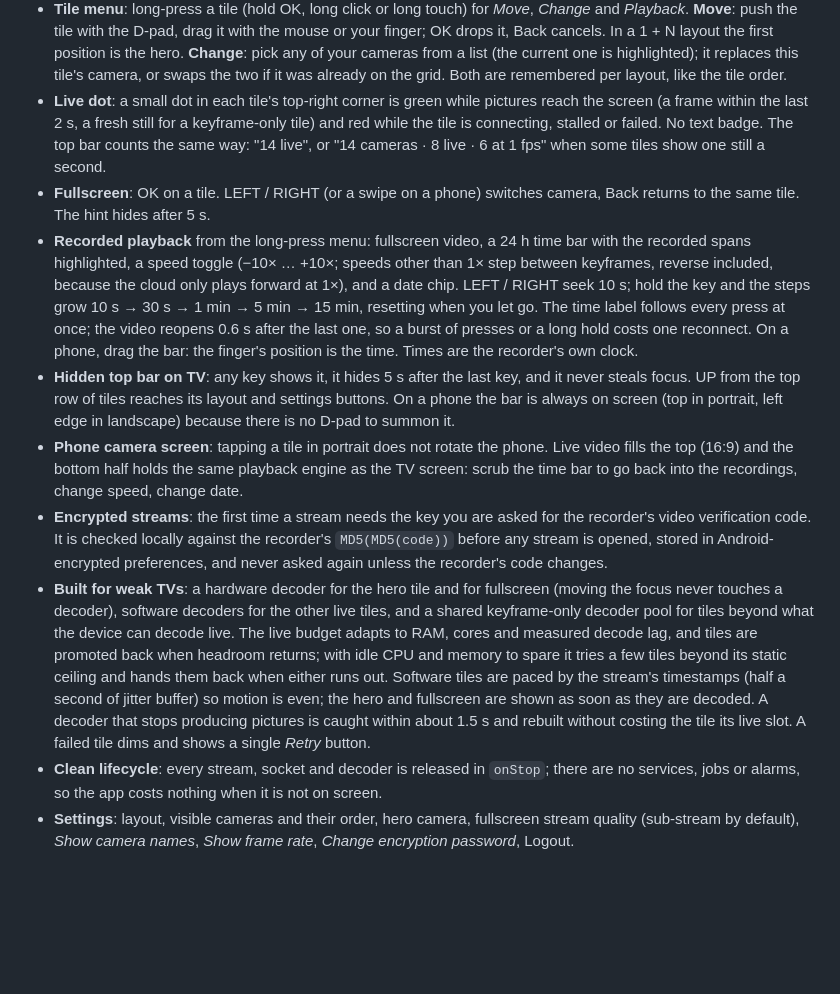
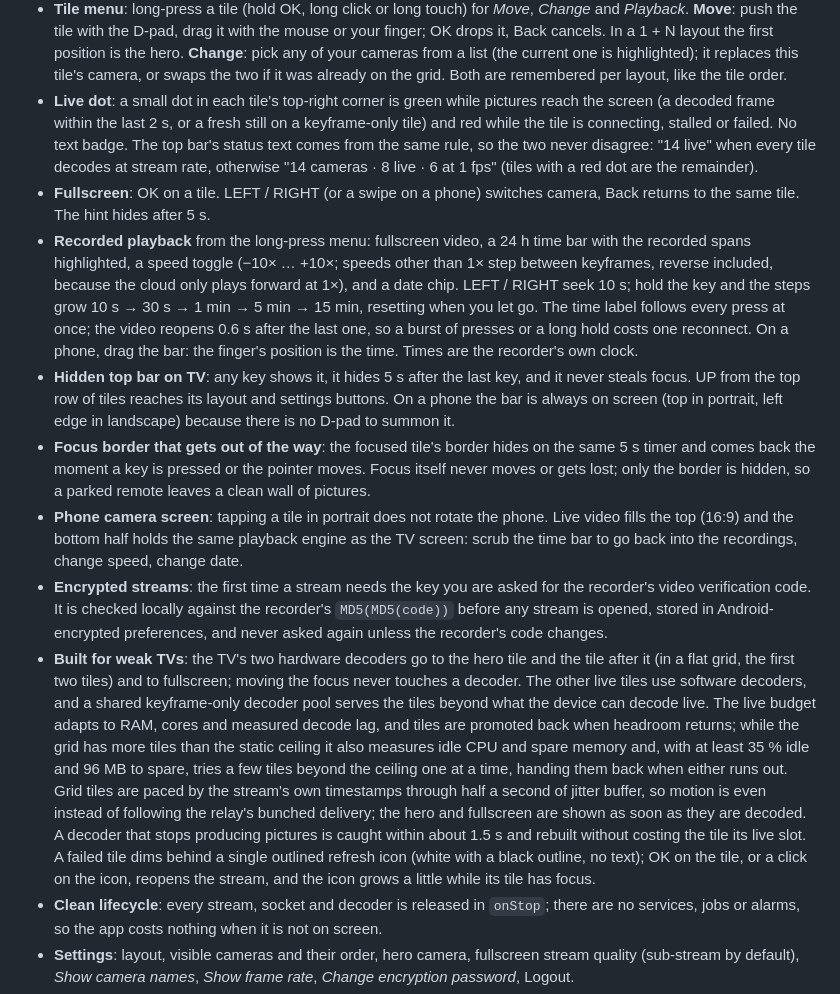
Before and after one commit to itsluminous/HikViewer, a Markdown page: README.md, the part around one of its changes. GitHub-like rendering; blank space fills up the shorter version.

```diff
--- a/README.md
+++ b/README.md
@@ -50,10 +50,11 @@ repository. See [BUILDING.md](BUILDING.md#demo-mode-and-screenshots).
   it, Back cancels. In a 1 + N layout the first position is the hero. **Change**: pick any of your
   cameras from a list (the current one is highlighted); it replaces this tile's camera, or swaps
   the two if it was already on the grid. Both are remembered per layout, like the tile order.
-- **Live dot**: a small dot in each tile's top-right corner is green while pictures reach the screen (a frame
-  within the last 2 s, a fresh still for a keyframe-only tile) and red while the tile is connecting,
-  stalled or failed. No text badge. The top bar counts the same way: "14 live", or "14 cameras ·
-  8 live · 6 at 1 fps" when some tiles show one still a second.
+- **Live dot**: a small dot in each tile's top-right corner is green while pictures reach the screen (a
+  decoded frame within the last 2 s, or a fresh still on a keyframe-only tile) and red while the tile
+  is connecting, stalled or failed. No text badge. The top bar's status text comes from the same rule,
+  so the two never disagree: "14 live" when every tile decodes at stream rate, otherwise "14 cameras ·
+  8 live · 6 at 1 fps" (tiles with a red dot are the remainder).
 - **Fullscreen**: OK on a tile. LEFT / RIGHT (or a swipe on a phone) switches camera, Back returns to
   the same tile. The hint hides after 5 s.
 - **Recorded playback** from the long-press menu: fullscreen video, a 24 h time bar with the recorded
@@ -66,6 +67,9 @@ repository. See [BUILDING.md](BUILDING.md#demo-mode-and-screenshots).
 - **Hidden top bar on TV**: any key shows it, it hides 5 s after the last key, and it never steals
   focus. UP from the top row of tiles reaches its layout and settings buttons. On a phone the bar is
   always on screen (top in portrait, left edge in landscape) because there is no D-pad to summon it.
+- **Focus border that gets out of the way**: the focused tile's border hides on the same 5 s timer
+  and comes back the moment a key is pressed or the pointer moves. Focus itself never moves or gets
+  lost; only the border is hidden, so a parked remote leaves a clean wall of pictures.
 - **Phone camera screen**: tapping a tile in portrait does not rotate the phone. Live video fills
   the top (16:9) and the bottom half holds the same playback engine as the TV screen: scrub the time
   bar to go back into the recordings, change speed, change date.
@@ -73,15 +77,19 @@ repository. See [BUILDING.md](BUILDING.md#demo-mode-and-screenshots).
   verification code. It is checked locally against the recorder's `MD5(MD5(code))` before any stream
   is opened, stored in Android-encrypted preferences, and never asked again unless the recorder's
   code changes.
-- **Built for weak TVs**: a hardware decoder for the hero tile and for fullscreen (moving the focus
-  never touches a decoder), software decoders for the other live tiles, and a shared keyframe-only
-  decoder pool for tiles beyond what the device can decode live. The live budget adapts to RAM, cores and measured decode lag, and tiles
-  are promoted back when headroom returns; with idle CPU and memory to spare it tries a few tiles
-  beyond its static ceiling and hands them back when either runs out. Software tiles are paced by
-  the stream's timestamps (half a second of jitter buffer) so motion is even; the hero and
-  fullscreen are shown as soon as they are decoded. A decoder that stops producing pictures is caught
-  within about 1.5 s and rebuilt without costing the tile its live slot. A failed tile dims and
-  shows a single *Retry* button.
+- **Built for weak TVs**: the TV's two hardware decoders go to the hero tile and the tile after it
+  (in a flat grid, the first two tiles) and to fullscreen; moving the focus never touches a decoder.
+  The other live tiles use software decoders, and a shared keyframe-only decoder pool serves the
+  tiles beyond what the device can decode live. The live budget adapts to RAM, cores and measured
+  decode lag, and tiles are promoted back when headroom returns; while the grid has more tiles than
+  the static ceiling it also measures idle CPU and spare memory and, with at least 35 % idle and
+  96 MB to spare, tries a few tiles beyond the ceiling one at a time, handing them back when either
+  runs out. Grid tiles are paced by the stream's own timestamps through half a second of jitter
+  buffer, so motion is even instead of following the relay's bunched delivery; the hero and
+  fullscreen are shown as soon as they are decoded. A decoder that stops producing pictures is
+  caught within about 1.5 s and rebuilt without costing the tile its live slot. A failed tile dims
+  behind a single outlined refresh icon (white with a black outline, no text); OK on the tile, or a
+  click on the icon, reopens the stream, and the icon grows a little while its tile has focus.
 - **Clean lifecycle**: every stream, socket and decoder is released in `onStop`; there are no
   services, jobs or alarms, so the app costs nothing when it is not on screen.
 - **Settings**: layout, visible cameras and their order, hero camera, fullscreen stream quality
```
Also changed, not shown: other parts of README.md (+8 -2 lines), CHANGELOG.md (+33 -11 lines), docs/FOLLOW-UPS.md (+25 -4 lines), docs/screenshots/fullscreen.png, docs/screenshots/grid-1-plus-7.png, docs/screenshots/grid-4x3.png, docs/screenshots/phone-camera.png, docs/screenshots/phone-grid.png, docs/screenshots/playback.png.
